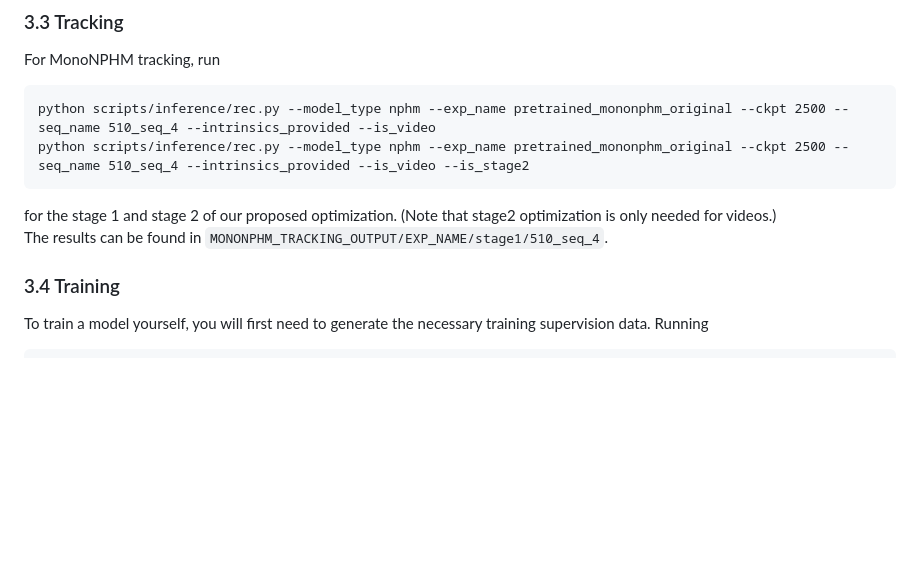
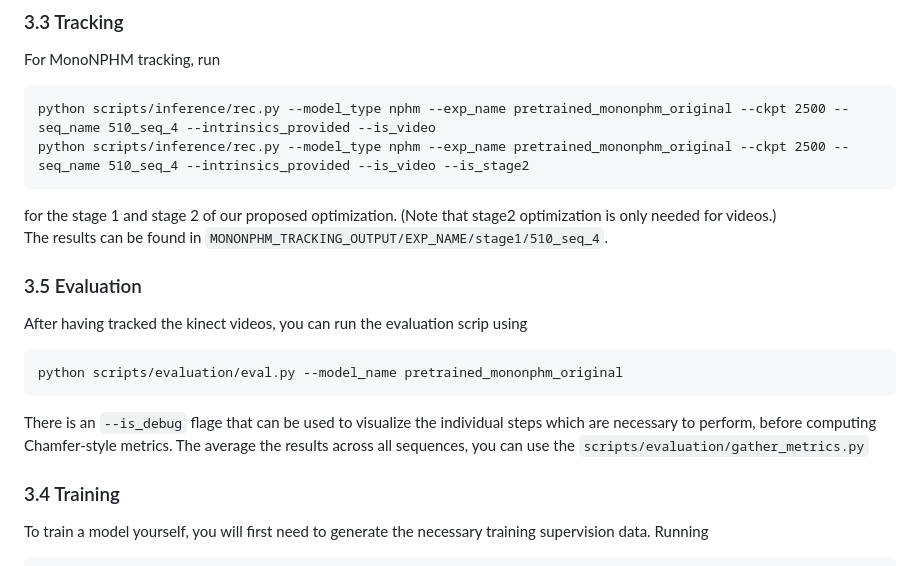
Before and after one commit to SimonGiebenhain/MonoNPHM, a Markdown page: README.md, the part around the change. Rendered like a GitHub page; blank space fills up the shorter version.

````diff
--- a/README.md
+++ b/README.md
@@ -152,6 +152,18 @@ python scripts/inference/rec.py --model_type nphm --exp_name pretrained_mononphm
 for the stage 1 and stage 2 of our proposed optimization. (Note that stage2 optimization is only needed for videos.)
 The results can be found in `MONONPHM_TRACKING_OUTPUT/EXP_NAME/stage1/510_seq_4`.
 
+### 3.5 Evaluation
+
+After having tracked the kinect videos, you can run the evaluation scrip using
+
+```
+python scripts/evaluation/eval.py --model_name pretrained_mononphm_original
+```
+
+There is an `--is_debug` flage that can be used to visualize the individual steps which are necessary to perform, before computing Chamfer-style metrics.
+The average the results across all sequences, you can use the `scripts/evaluation/gather_metrics.py`
+
+
 
 ### 3.4 Training
 
````
